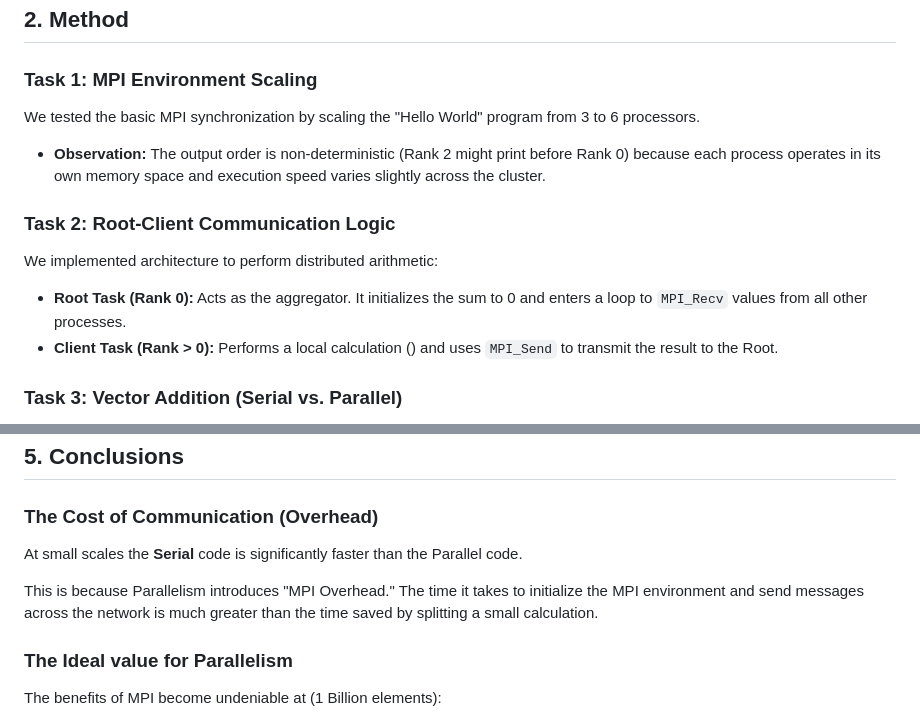
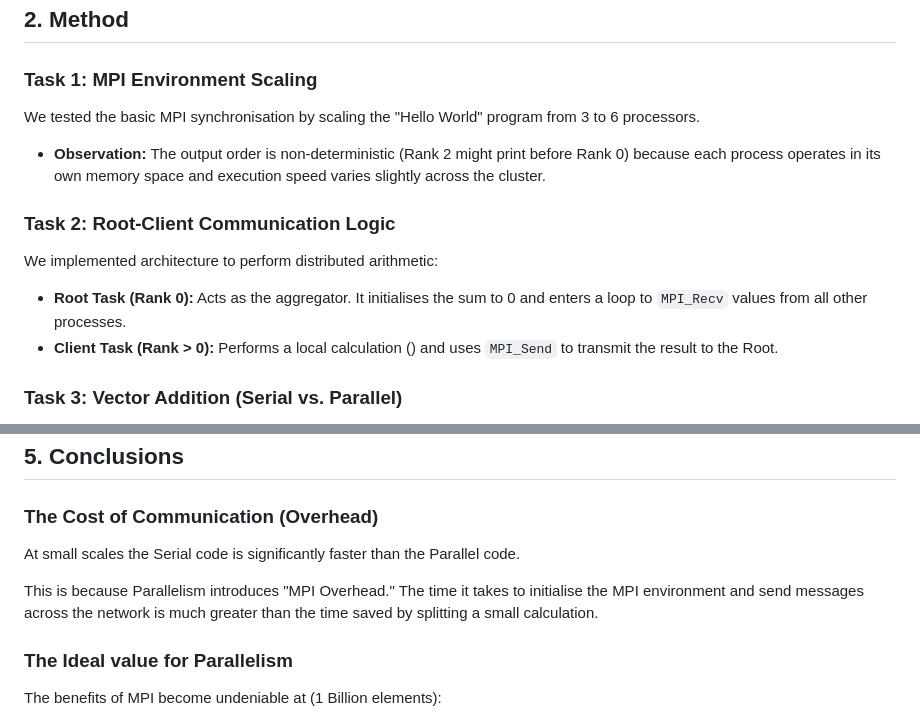
Before and after one commit to 0131N/HPQC, a Markdown page: week_2/README.md, 2 parts joined by grey strips. GitHub-like rendering.

```diff
--- a/week_2/README.md
+++ b/week_2/README.md
@@ -11,7 +11,7 @@ This lab transitions from single-core performance to Distributed Memory Programm
 
 ### Task 1: MPI Environment Scaling
 
-We tested the basic MPI synchronization by scaling the "Hello World" program from 3 to 6 processors.
+We tested the basic MPI synchronisation by scaling the "Hello World" program from 3 to 6 processors.
 
 * **Observation:** The output order is non-deterministic (Rank 2 might print before Rank 0) because each process operates in its own memory space and execution speed varies slightly across the cluster.
 
@@ -19,7 +19,7 @@ We tested the basic MPI synchronization by scaling the "Hello World" program fro
 
 We implemented architecture to perform distributed arithmetic:
 
-* **Root Task (Rank 0):** Acts as the aggregator. It initializes the sum to 0 and enters a loop to `MPI_Recv` values from all other processes.
+* **Root Task (Rank 0):** Acts as the aggregator. It initialises the sum to 0 and enters a loop to `MPI_Recv` values from all other processes.
 * **Client Task (Rank > 0):** Performs a local calculation () and uses `MPI_Send` to transmit the result to the Root.
 
 ### Task 3: Vector Addition (Serial vs. Parallel)
@@ -61,9 +61,9 @@ The following data tracks the "Wall Clock" (Real) time for summing vectors of in
 
 ### The Cost of Communication (Overhead)
 
-At small scales the **Serial** code is significantly faster than the Parallel code.
+At small scales the Serial code is significantly faster than the Parallel code.
 
-This is because Parallelism introduces "MPI Overhead." The time it takes to initialize the MPI environment and send messages across the network is much greater than the time saved by splitting a small calculation.
+This is because Parallelism introduces "MPI Overhead." The time it takes to initialise the MPI environment and send messages across the network is much greater than the time saved by splitting a small calculation.
 
 ### The Ideal value for Parallelism
 
```
